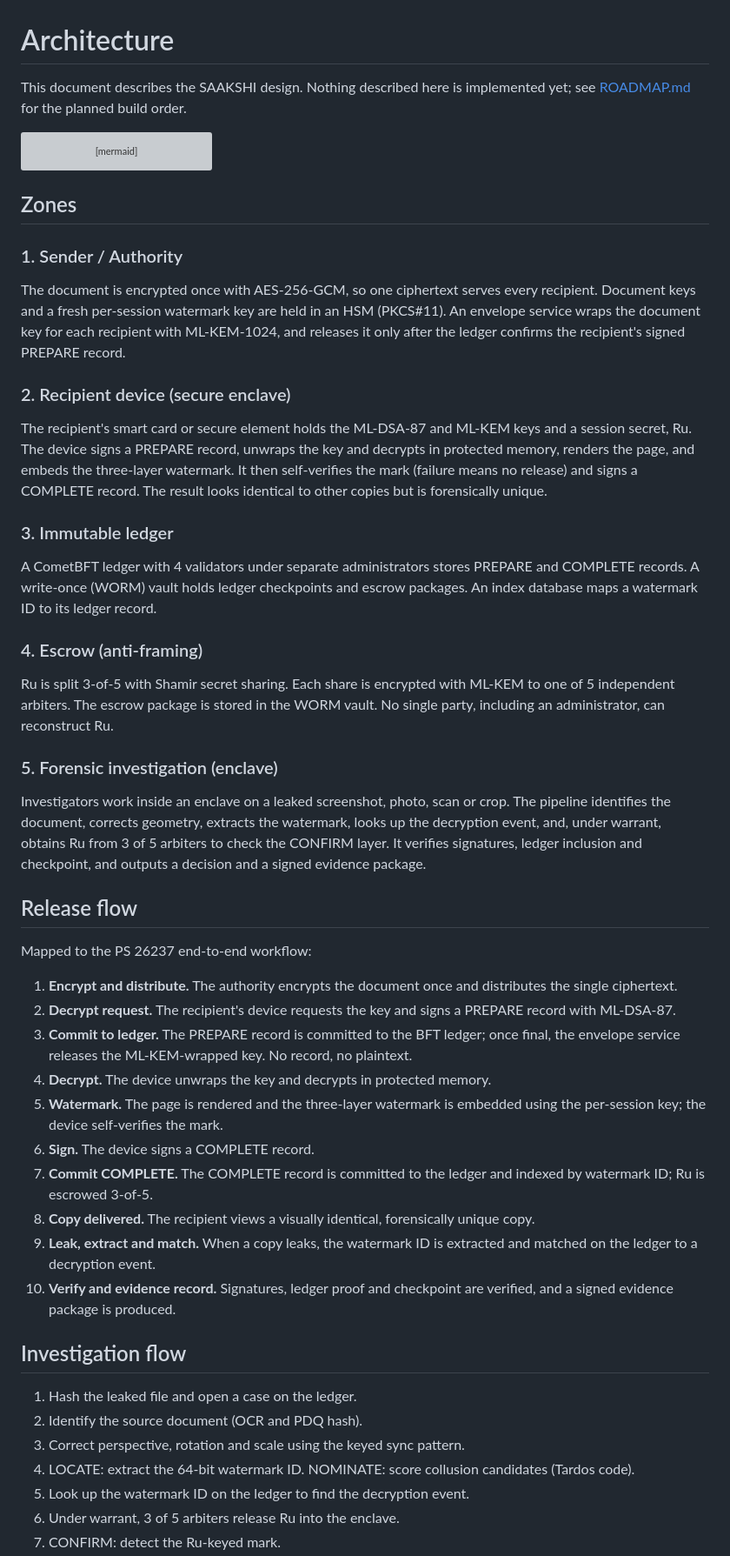
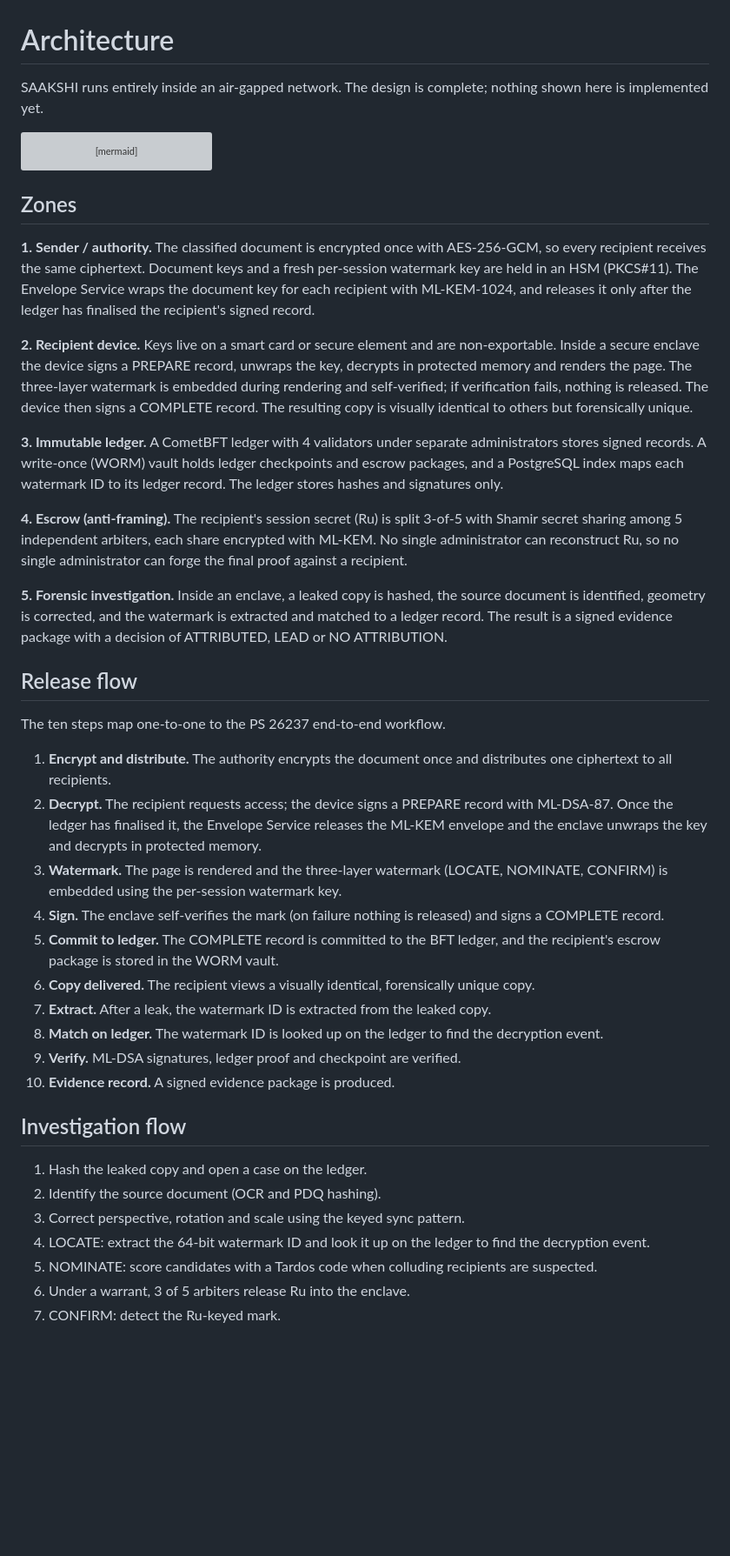
Before and after one commit to 21stcenturysolvers/saakshi-pq, a Markdown page: ARCHITECTURE.md, the part around one of its changes. Shown at 87% size. GitHub-like rendering; blank space fills up the shorter version; grey boxes are pictures that could not be loaded.

````diff
--- a/ARCHITECTURE.md
+++ b/ARCHITECTURE.md
@@ -1,6 +1,6 @@
 # Architecture
 
-This document describes the SAAKSHI design. Nothing described here is implemented yet; see [ROADMAP.md](ROADMAP.md) for the planned build order.
+SAAKSHI runs entirely inside an air-gapped network. The design is complete; nothing shown here is implemented yet.
 
 ```mermaid
 flowchart LR
@@ -77,47 +77,37 @@ flowchart LR
 
 ## Zones
 
-### 1. Sender / Authority
+**1. Sender / authority.** The classified document is encrypted once with AES-256-GCM, so every recipient receives the same ciphertext. Document keys and a fresh per-session watermark key are held in an HSM (PKCS#11). The Envelope Service wraps the document key for each recipient with ML-KEM-1024, and releases it only after the ledger has finalised the recipient's signed record.
 
-The document is encrypted once with AES-256-GCM, so one ciphertext serves every recipient. Document keys and a fresh per-session watermark key are held in an HSM (PKCS#11). An envelope service wraps the document key for each recipient with ML-KEM-1024, and releases it only after the ledger confirms the recipient's signed PREPARE record.
+**2. Recipient device.** Keys live on a smart card or secure element and are non-exportable. Inside a secure enclave the device signs a PREPARE record, unwraps the key, decrypts in protected memory and renders the page. The three-layer watermark is embedded during rendering and self-verified; if verification fails, nothing is released. The device then signs a COMPLETE record. The resulting copy is visually identical to others but forensically unique.
 
-### 2. Recipient device (secure enclave)
+**3. Immutable ledger.** A CometBFT ledger with 4 validators under separate administrators stores signed records. A write-once (WORM) vault holds ledger checkpoints and escrow packages, and a PostgreSQL index maps each watermark ID to its ledger record. The ledger stores hashes and signatures only.
 
-The recipient's smart card or secure element holds the ML-DSA-87 and ML-KEM keys and a session secret, Ru. The device signs a PREPARE record, unwraps the key and decrypts in protected memory, renders the page, and embeds the three-layer watermark. It then self-verifies the mark (failure means no release) and signs a COMPLETE record. The result looks identical to other copies but is forensically unique.
+**4. Escrow (anti-framing).** The recipient's session secret (Ru) is split 3-of-5 with Shamir secret sharing among 5 independent arbiters, each share encrypted with ML-KEM. No single administrator can reconstruct Ru, so no single administrator can forge the final proof against a recipient.
 
-### 3. Immutable ledger
-
-A CometBFT ledger with 4 validators under separate administrators stores PREPARE and COMPLETE records. A write-once (WORM) vault holds ledger checkpoints and escrow packages. An index database maps a watermark ID to its ledger record.
-
-### 4. Escrow (anti-framing)
-
-Ru is split 3-of-5 with Shamir secret sharing. Each share is encrypted with ML-KEM to one of 5 independent arbiters. The escrow package is stored in the WORM vault. No single party, including an administrator, can reconstruct Ru.
-
-### 5. Forensic investigation (enclave)
-
-Investigators work inside an enclave on a leaked screenshot, photo, scan or crop. The pipeline identifies the document, corrects geometry, extracts the watermark, looks up the decryption event, and, under warrant, obtains Ru from 3 of 5 arbiters to check the CONFIRM layer. It verifies signatures, ledger inclusion and checkpoint, and outputs a decision and a signed evidence package.
+**5. Forensic investigation.** Inside an enclave, a leaked copy is hashed, the source document is identified, geometry is corrected, and the watermark is extracted and matched to a ledger record. The result is a signed evidence package with a decision of ATTRIBUTED, LEAD or NO ATTRIBUTION.
 
 ## Release flow
 
-Mapped to the PS 26237 end-to-end workflow:
+The ten steps map one-to-one to the PS 26237 end-to-end workflow.
 
-1. **Encrypt and distribute.** The authority encrypts the document once and distributes the single ciphertext.
-2. **Decrypt request.** The recipient's device requests the key and signs a PREPARE record with ML-DSA-87.
-3. **Commit to ledger.** The PREPARE record is committed to the BFT ledger; once final, the envelope service releases the ML-KEM-wrapped key. No record, no plaintext.
-4. **Decrypt.** The device unwraps the key and decrypts in protected memory.
-5. **Watermark.** The page is rendered and the three-layer watermark is embedded using the per-session key; the device self-verifies the mark.
-6. **Sign.** The device signs a COMPLETE record.
-7. **Commit COMPLETE.** The COMPLETE record is committed to the ledger and indexed by watermark ID; Ru is escrowed 3-of-5.
-8. **Copy delivered.** The recipient views a visually identical, forensically unique copy.
-9. **Leak, extract and match.** When a copy leaks, the watermark ID is extracted and matched on the ledger to a decryption event.
-10. **Verify and evidence record.** Signatures, ledger proof and checkpoint are verified, and a signed evidence package is produced.
+1. **Encrypt and distribute.** The authority encrypts the document once and distributes one ciphertext to all recipients.
+2. **Decrypt.** The recipient requests access; the device signs a PREPARE record with ML-DSA-87. Once the ledger has finalised it, the Envelope Service releases the ML-KEM envelope and the enclave unwraps the key and decrypts in protected memory.
+3. **Watermark.** The page is rendered and the three-layer watermark (LOCATE, NOMINATE, CONFIRM) is embedded using the per-session watermark key.
+4. **Sign.** The enclave self-verifies the mark (on failure nothing is released) and signs a COMPLETE record.
+5. **Commit to ledger.** The COMPLETE record is committed to the BFT ledger, and the recipient's escrow package is stored in the WORM vault.
+6. **Copy delivered.** The recipient views a visually identical, forensically unique copy.
+7. **Extract.** After a leak, the watermark ID is extracted from the leaked copy.
+8. **Match on ledger.** The watermark ID is looked up on the ledger to find the decryption event.
+9. **Verify.** ML-DSA signatures, ledger proof and checkpoint are verified.
+10. **Evidence record.** A signed evidence package is produced.
 
 ## Investigation flow
 
-1. Hash the leaked file and open a case on the ledger.
-2. Identify the source document (OCR and PDQ hash).
+1. Hash the leaked copy and open a case on the ledger.
+2. Identify the source document (OCR and PDQ hashing).
 3. Correct perspective, rotation and scale using the keyed sync pattern.
-4. LOCATE: extract the 64-bit watermark ID. NOMINATE: score collusion candidates (Tardos code).
-5. Look up the watermark ID on the ledger to find the decryption event.
-6. Under warrant, 3 of 5 arbiters release Ru into the enclave.
+4. LOCATE: extract the 64-bit watermark ID and look it up on the ledger to find the decryption event.
+5. NOMINATE: score candidates with a Tardos code when colluding recipients are suspected.
+6. Under a warrant, 3 of 5 arbiters release Ru into the enclave.
 7. CONFIRM: detect the Ru-keyed mark.
````
Also changed, not shown: other parts of ARCHITECTURE.md (+7 -7 lines), README.md (+77 -0 lines).
